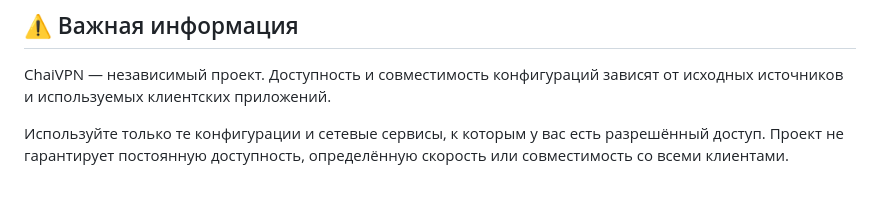
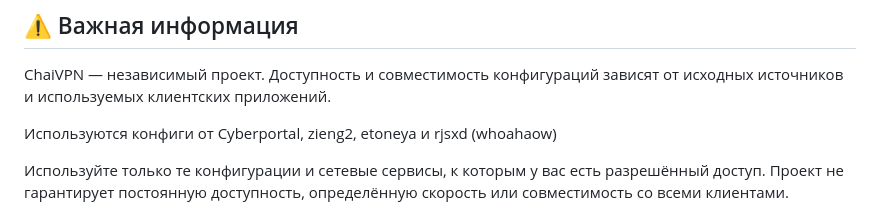
Before and after one commit to OlenniyPenis/ChaiVPN, a Markdown page: README.md, the part around the change. Rendered like a GitHub page; blank space fills up the shorter version.

```diff
--- a/README.md
+++ b/README.md
@@ -48,6 +48,8 @@ ChaiVPN использует GitHub Actions для периодического
 
 ChaiVPN — независимый проект. Доступность и совместимость конфигураций зависят от исходных источников и используемых клиентских приложений.
 
+Используются конфиги от Cyberportal, zieng2, etoneya и rjsxd (whoahaow)
+
 Используйте только те конфигурации и сетевые сервисы, к которым у вас есть разрешённый доступ. Проект не гарантирует постоянную доступность, определённую скорость или совместимость со всеми клиентами.
 
 ## 👤 Автор
```
